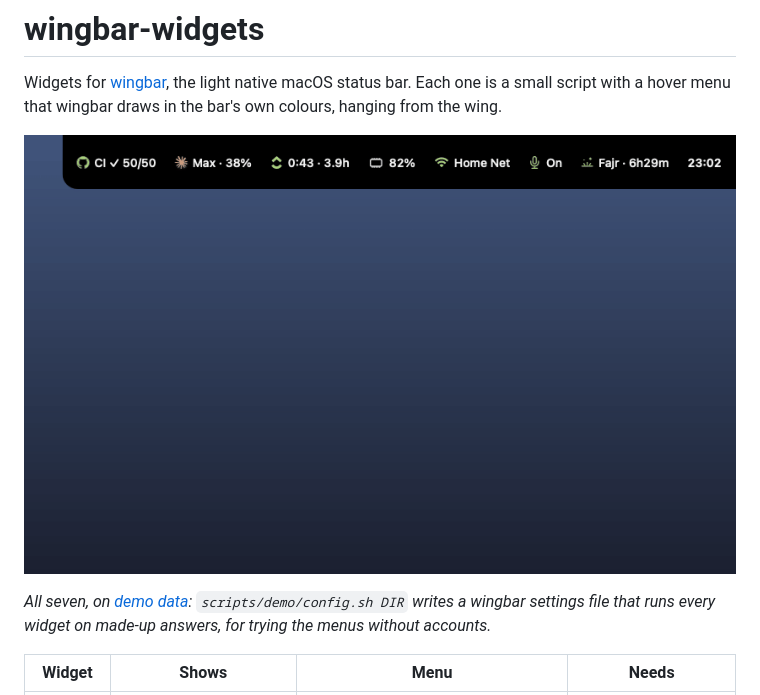
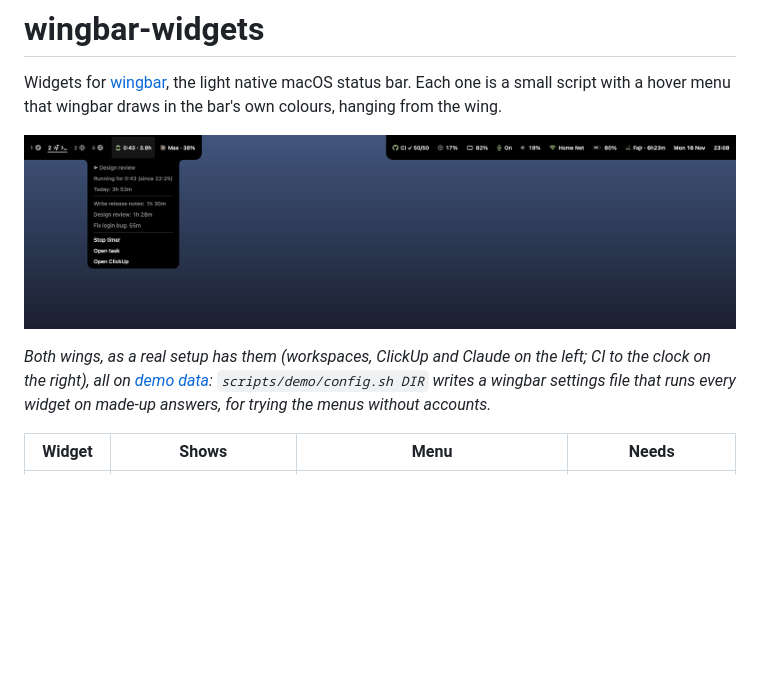
Before and after one commit to iammosab/wingbar-widgets, a Markdown page: README.md, the part around the change. GitHub-like rendering; pictures changed too: docs/menus.gif; blank space fills up the shorter version.

Commit message:
README GIF: both wings, like a real setup (fake AeroSpace workspaces in the demo)
Co-Authored-By: Claude Opus 5.5 <noreply@anthropic.com>

```diff
--- a/README.md
+++ b/README.md
@@ -6,8 +6,10 @@ from the wing.
 
 ![Hovering each widget opens its menu under the bar: CI, Claude, ClickUp, memory, network, mic, prayer times](docs/menus.gif)
 
-*All seven, on [demo data](scripts/demo): `scripts/demo/config.sh DIR` writes a wingbar
-settings file that runs every widget on made-up answers, for trying the menus without accounts.*
+*Both wings, as a real setup has them (workspaces, ClickUp and Claude on the left; CI to the
+clock on the right), all on [demo data](scripts/demo): `scripts/demo/config.sh DIR` writes a
+wingbar settings file that runs every widget on made-up answers, for trying the menus without
+accounts.*
 
 | Widget | Shows | Menu | Needs |
 |---|---|---|---|
```
Also changed, not shown: 2 other files.
